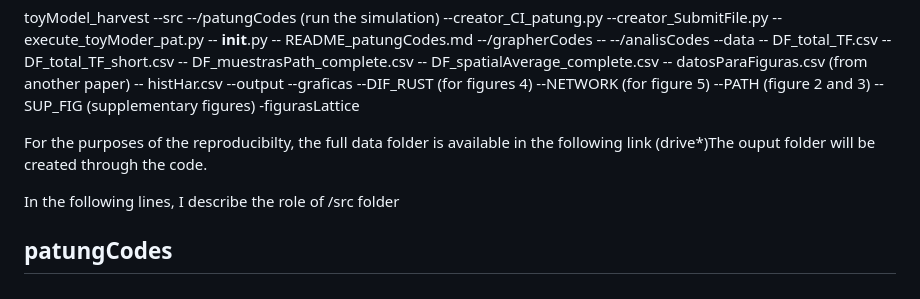
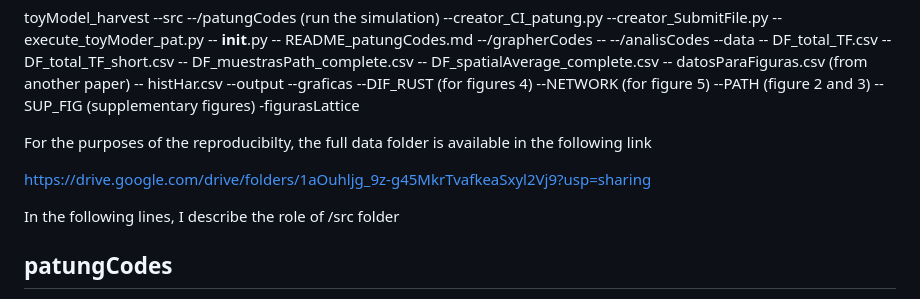
Before and after one commit to tenayuco/toyModel_harvest, a Markdown page: README.md, the part around the change. Rendered like a GitHub page.

Commit message:
just added the drive link to the readme file

```diff
--- a/README.md
+++ b/README.md
@@ -31,7 +31,10 @@ toyModel_harvest
 			--SUP_FIG (supplementary figures)
 		-figurasLattice
 
-For the purposes of the reproducibilty, the full data folder is available in the following link (drive*)The ouput folder will be created through the code.
+For the purposes of the reproducibilty, the full data folder is available in the following link
+
+https://drive.google.com/drive/folders/1aOuhljg_9z-g45MkrTvafkeaSxyl2Vj9?usp=sharing
+
 
 In the following lines, I describe the role of /src folder
 
```
